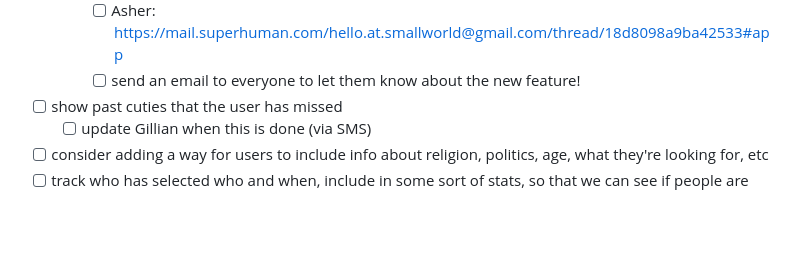
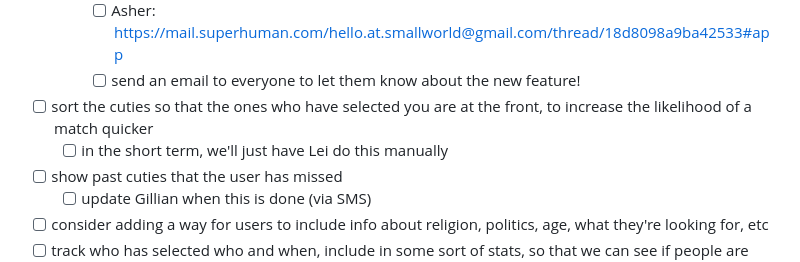
Before and after one commit to devonzuegel/smallworld, a Markdown page: README.md, the part around the change. Rendered like a GitHub page; blank space fills up the shorter version.

Commit message:
add TODO to README

```diff
--- a/README.md
+++ b/README.md
@@ -266,6 +266,8 @@ We use:
     - [ ] Meia: https://mail.superhuman.com/hello.at.smallworld@gmail.com/thread/18d75e336f838941#app
     - [ ] Asher: https://mail.superhuman.com/hello.at.smallworld@gmail.com/thread/18d8098a9ba42533#app
     - [ ] send an email to everyone to let them know about the new feature!
+- [ ] sort the cuties so that the ones who have selected you are at the front, to increase the likelihood of a match quicker
+  - [ ] in the short term, we'll just have Lei do this manually
 - [ ] show past cuties that the user has missed
   - [ ] update Gillian when this is done (via SMS)
 - [ ] consider adding a way for users to include info about religion, politics, age, what they're looking for, etc
```
